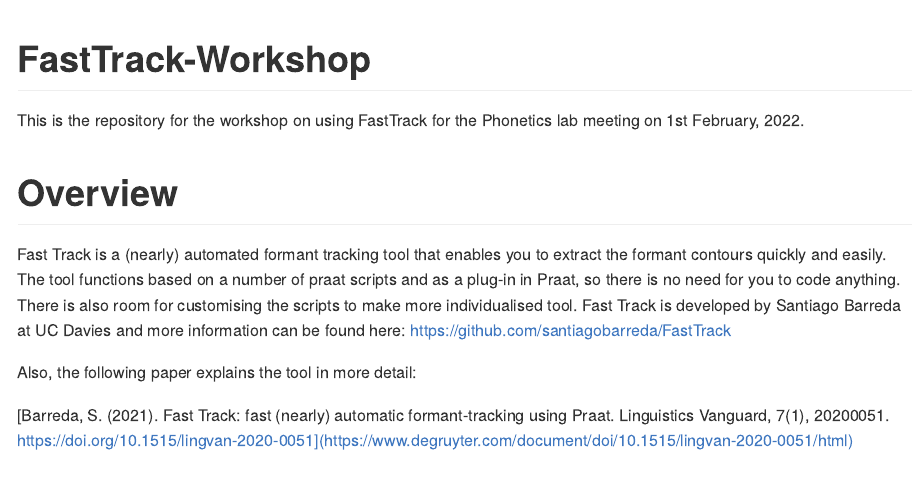
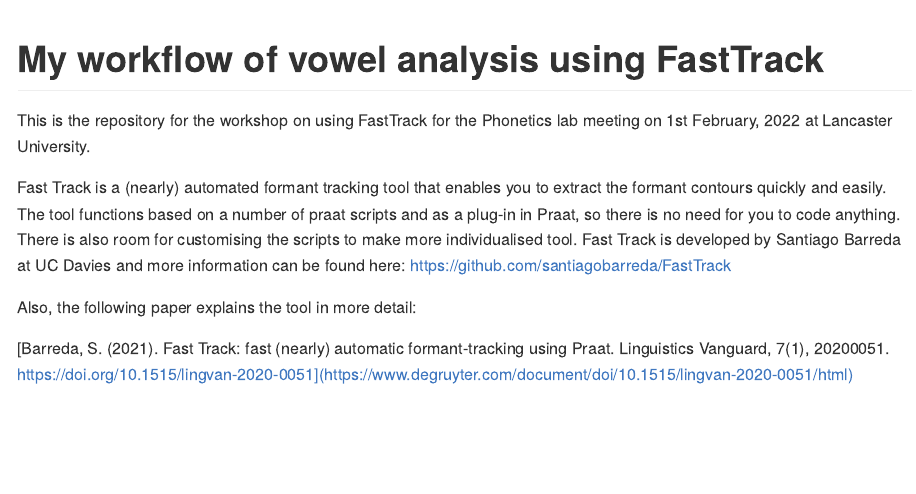
Before and after one commit to TakayukiNagamine/FastTrack-Workshop, an R Markdown document (README.Rmd): the page in a window 1100 px wide, from its top. The pictures show the output file README.md that the author committed with the source, drawn offline in the style of GitHub.

Commit message:
slight change

````diff
--- a/README.Rmd
+++ b/README.Rmd
@@ -11,7 +11,7 @@
 )
 ```
 
-# FastTrack-Workshop
+# My workflow of vowel analysis using FastTrack
 
 <!-- badges: start -->
 <!-- badges: end -->
@@ -19,9 +19,7 @@
 <!-- README.md is generated from README.Rmd. Please edit that file -->
 
 This is the repository for the workshop on using FastTrack for the
-Phonetics lab meeting on 1st February, 2022.
-
-# Overview
+Phonetics lab meeting on 1st February, 2022 at Lancaster University.
 
 Fast Track is a (nearly) automated formant tracking tool that enables
 you to extract the formant contours quickly and easily. The tool
````
Also changed, not shown: README.md.
